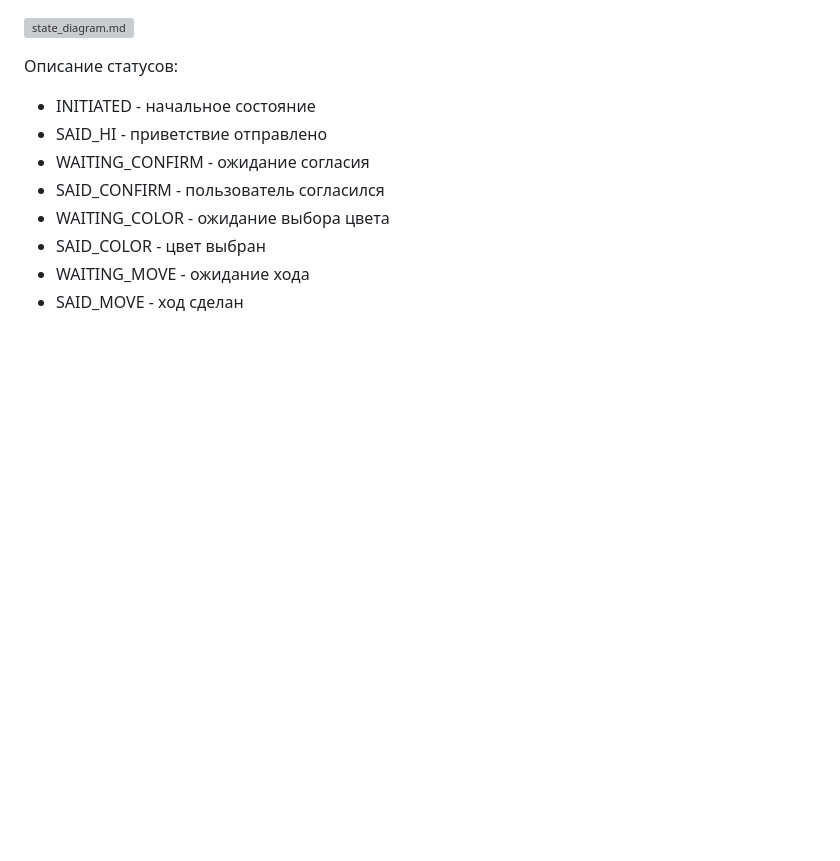
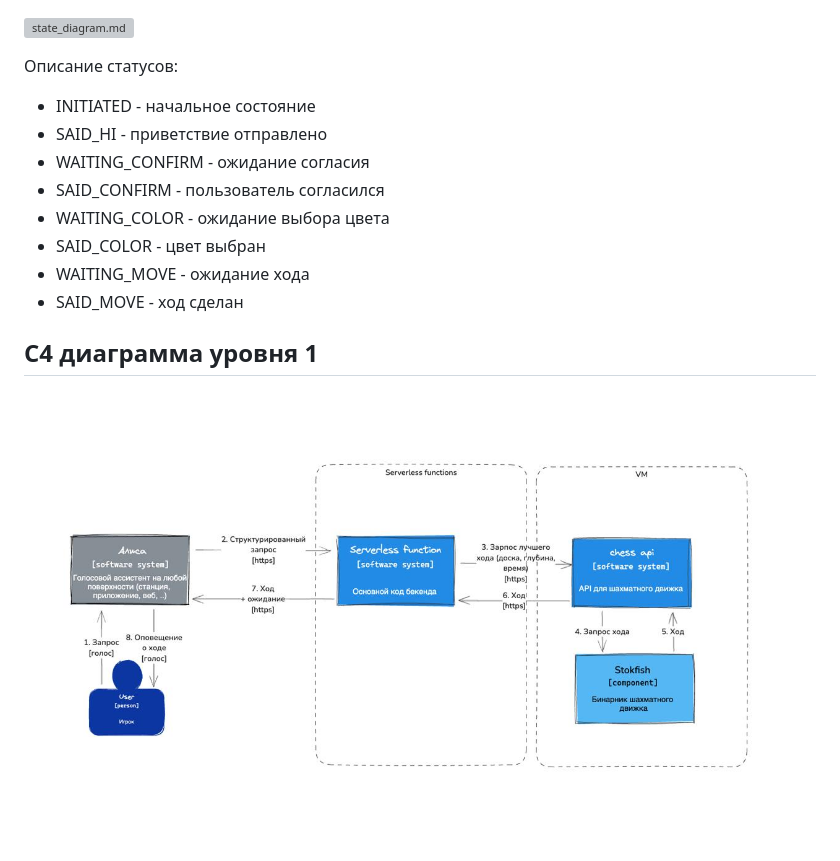
Before and after one commit to axtrace/alisa_chess, a Markdown page: diagrams/readme.md, the part around the change. Drawn GitHub-style; pictures changed too: diagrams/alice-chess-c4level1.jpg (added); blank space fills up the shorter version; grey boxes are pictures that could not be loaded.

```diff
--- a/diagrams/readme.md
+++ b/diagrams/readme.md
@@ -22,3 +22,7 @@
 - SAID_COLOR - цвет выбран
 - WAITING_MOVE - ожидание хода
 - SAID_MOVE - ход сделан
+
+## С4 диаграмма уровня 1
+
+![C4 диаграмма уровня 1](./alice-chess-c4level1.jpg)
```
Also changed, not shown: README.md (+26 -2 lines), diagrams/class_diagram.md (added, +162 -0 lines), diagrams/sd_request_processing.md (+61 -36 lines).
